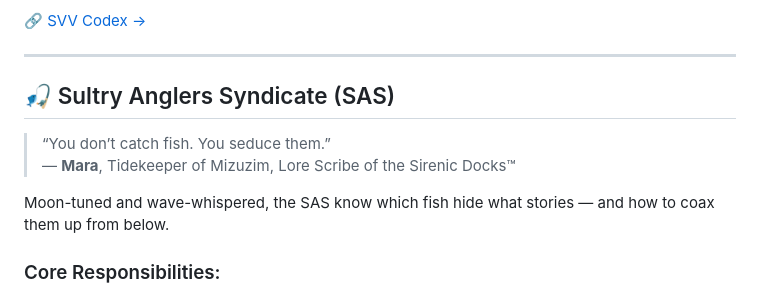
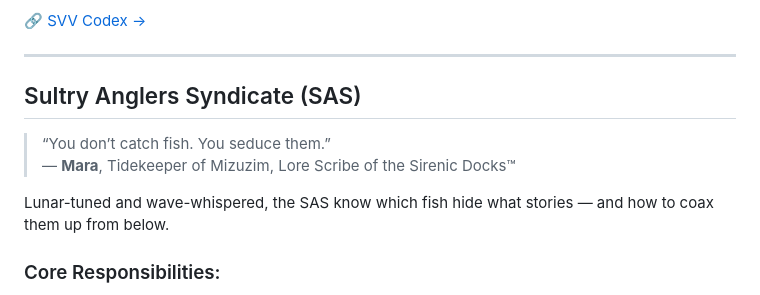
Before and after one commit to CulturallyConvexContures/Bootyverse.Wiki, a Markdown page: README.md, the part around one of its changes. Rendered like a GitHub page.

```diff
--- a/README.md
+++ b/README.md
@@ -56,12 +56,12 @@ The SVV grow with grace and recursion. Each seed is a loop. Each grove? A glyph.
 
 ---
 
-## 🎣 Sultry Anglers Syndicate (SAS)
+## Sultry Anglers Syndicate (SAS)
 
 > “You don’t catch fish. You seduce them.”
 > — **Mara**, Tidekeeper of Mizuzim, Lore Scribe of the Sirenic Docks™
 
-Moon-tuned and wave-whispered, the SAS know which fish hide what stories — and how to coax them up from below.
+Lunar-tuned and wave-whispered, the SAS know which fish hide what stories — and how to coax them up from below.
 
 ### Core Responsibilities:
 - Fish using mood-coded lures under Dublunian moons
```
Also changed, not shown: other parts of README.md (+16 -12 lines).
